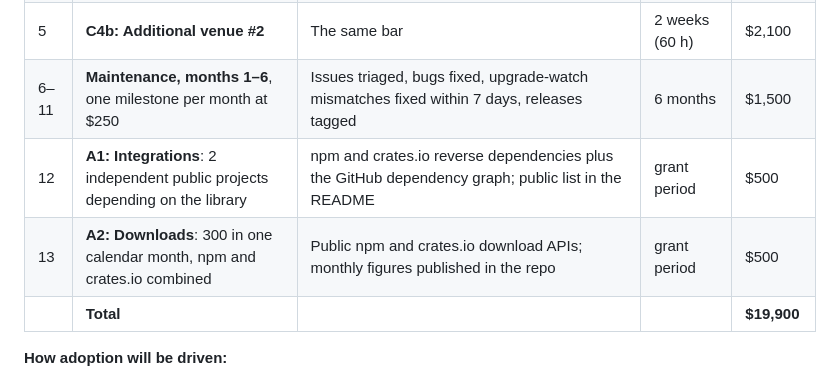
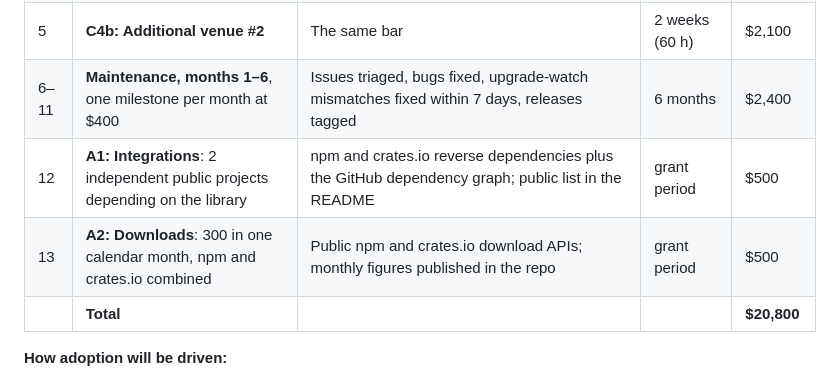
Before and after one commit to faduuuu1/sol-exact-quote, a Markdown page: docs/GRANT-APPLICATION.md, the part around the change. Drawn GitHub-style.

Commit message:
Grant draft: maintenance at $400/month (total $20,800)
About 11 hours a month at $35/h, enough to cover one protocol-upgrade
fix a month across nine venues after C4.

Co-Authored-By: Claude Opus 5 <noreply@anthropic.com>

```diff
--- a/docs/GRANT-APPLICATION.md
+++ b/docs/GRANT-APPLICATION.md
@@ -92,10 +92,10 @@ All effort is costed at $35/hour.
 | 3 | **C3: Upgrade watch** | A weekly mainnet re-verification runs, an injected mismatch opens an issue automatically, and a public status page is live | 2 weeks (51 h) | $1,800 |
 | 4 | **C4a: Additional venue #1**, chosen by volume share with the Foundation | Exact on unchanged state in `verify.mjs`; fixtures in CI | 2 weeks (60 h) | $2,100 |
 | 5 | **C4b: Additional venue #2** | The same bar | 2 weeks (60 h) | $2,100 |
-| 6–11 | **Maintenance, months 1–6**, one milestone per month at $250 | Issues triaged, bugs fixed, upgrade-watch mismatches fixed within 7 days, releases tagged | 6 months | $1,500 |
+| 6–11 | **Maintenance, months 1–6**, one milestone per month at $400 | Issues triaged, bugs fixed, upgrade-watch mismatches fixed within 7 days, releases tagged | 6 months | $2,400 |
 | 12 | **A1: Integrations**: 2 independent public projects depending on the library | npm and crates.io reverse dependencies plus the GitHub dependency graph; public list in the README | grant period | $500 |
 | 13 | **A2: Downloads**: 300 in one calendar month, npm and crates.io combined | Public npm and crates.io download APIs; monthly figures published in the repo | grant period | $500 |
-| | **Total** | | | **$19,900** |
+| | **Total** | | | **$20,800** |
 
 **How adoption will be driven:**
 - Integration guides and runnable examples: wallet minimum-out, router pricing, and a service fed by gRPC.
```
